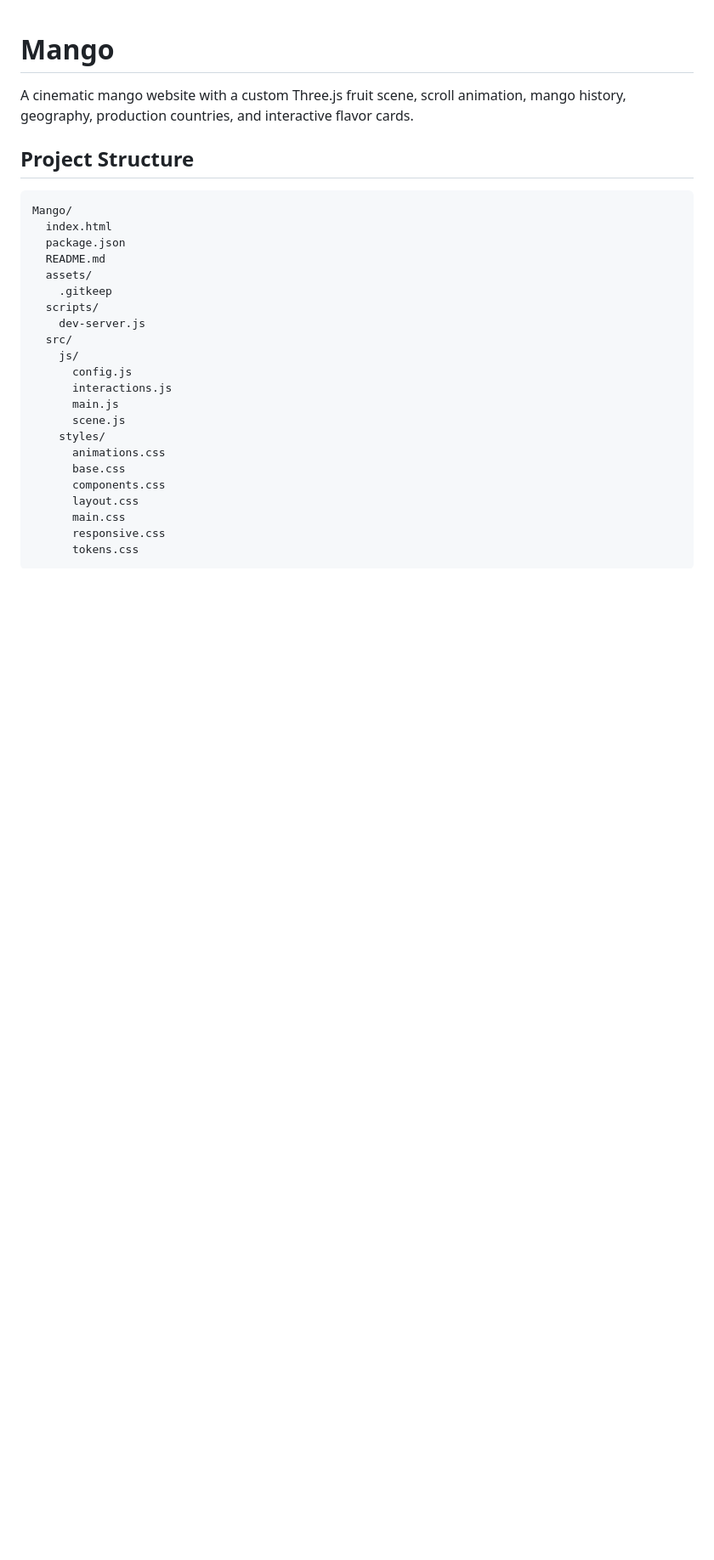
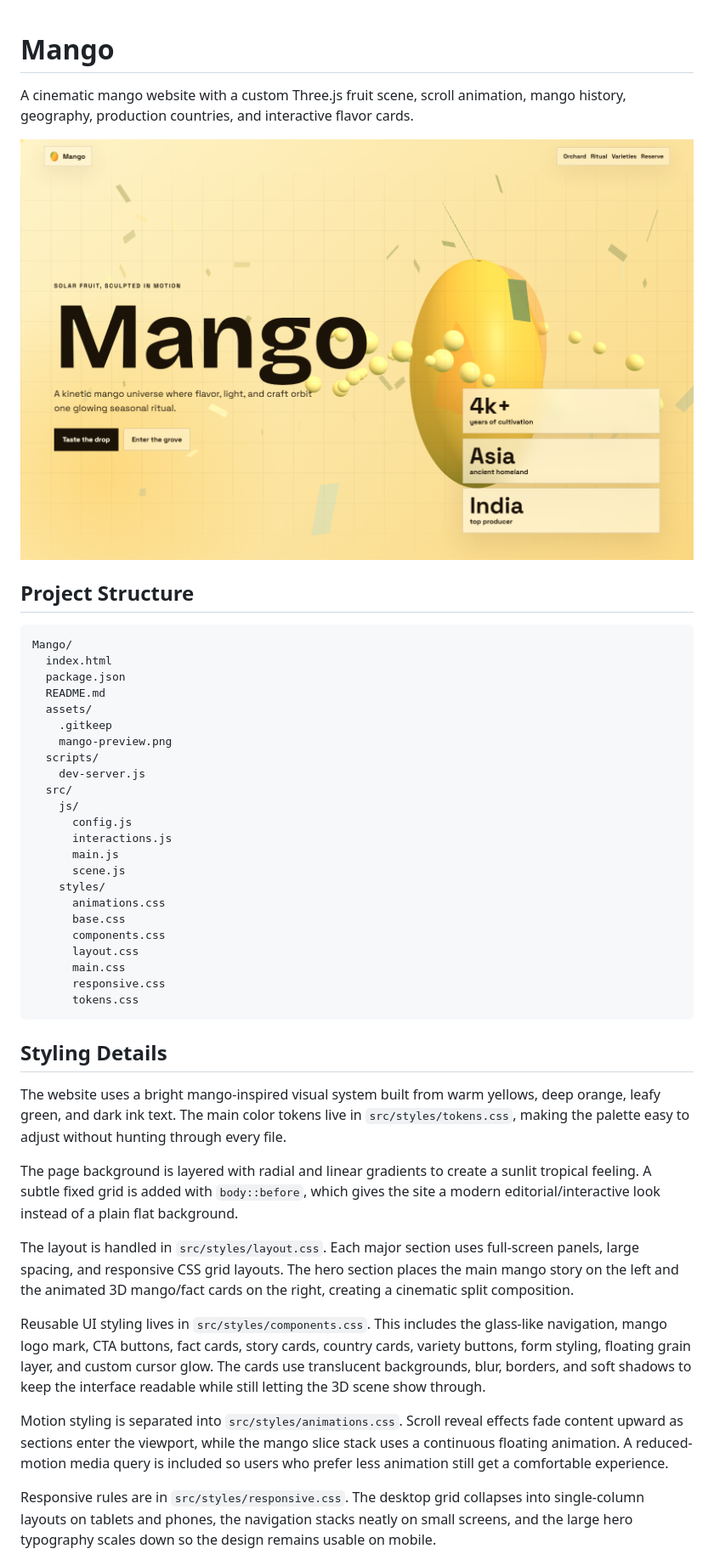
Before and after one commit to thesassyblogger/Mango, a Markdown page: README.md, the part around one of its changes. Shown at 85% size. GitHub-like rendering; pictures changed too: assets/mango-preview.png (added); blank space fills up the shorter version.

Commit message:
Add README preview and styling details

````diff
--- a/README.md
+++ b/README.md
@@ -1,6 +1,8 @@
 # Mango
 
 A cinematic mango website with a custom Three.js fruit scene, scroll animation, mango history, geography, production countries, and interactive flavor cards.
+
+![Mango website preview](assets/mango-preview.png)
 
 ## Project Structure
 
@@ -11,6 +13,7 @@ Mango/
   README.md
   assets/
     .gitkeep
+    mango-preview.png
   scripts/
     dev-server.js
   src/
@@ -28,3 +31,18 @@ Mango/
       responsive.css
       tokens.css
 ```
+
+## Styling Details
+
+The website uses a bright mango-inspired visual system built from warm yellows, deep orange, leafy green, and dark ink text. The main color tokens live in `src/styles/tokens.css`, making the palette easy to adjust without hunting through every file.
+
+The page background is layered with radial and linear gradients to create a sunlit tropical feeling. A subtle fixed grid is added with `body::before`, which gives the site a modern editorial/interactive look instead of a plain flat background.
+
+The layout is handled in `src/styles/layout.css`. Each major section uses full-screen panels, large spacing, and responsive CSS grid layouts. The hero section places the main mango story on the left and the animated 3D mango/fact cards on the right, creating a cinematic split composition.
+
+Reusable UI styling lives in `src/styles/components.css`. This includes the glass-like navigation, mango logo mark, CTA buttons, fact cards, story cards, country cards, variety buttons, form styling, floating grain layer, and custom cursor glow. The cards use translucent backgrounds, blur, borders, and soft shadows to keep the interface readable while still letting the 3D scene show through.
+
+Motion styling is separated into `src/styles/animations.css`. Scroll reveal effects fade content upward as sections enter the viewport, while the mango slice stack uses a continuous floating animation. A reduced-motion media query is included so users who prefer less animation still get a comfortable experience.
+
+Responsive rules are in `src/styles/responsive.css`. The desktop grid collapses into single-column layouts on tablets and phones, the navigation stacks neatly on small screens, and the large hero typography scales down so the design remains usable on mobile.
+
````
Also changed, not shown: other parts of README.md (+1 -0 lines).
